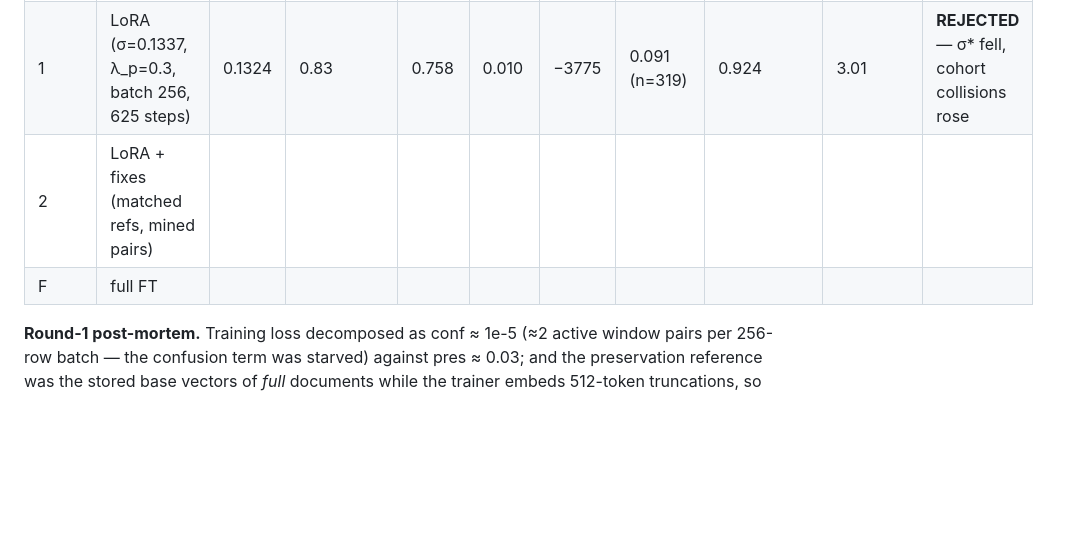
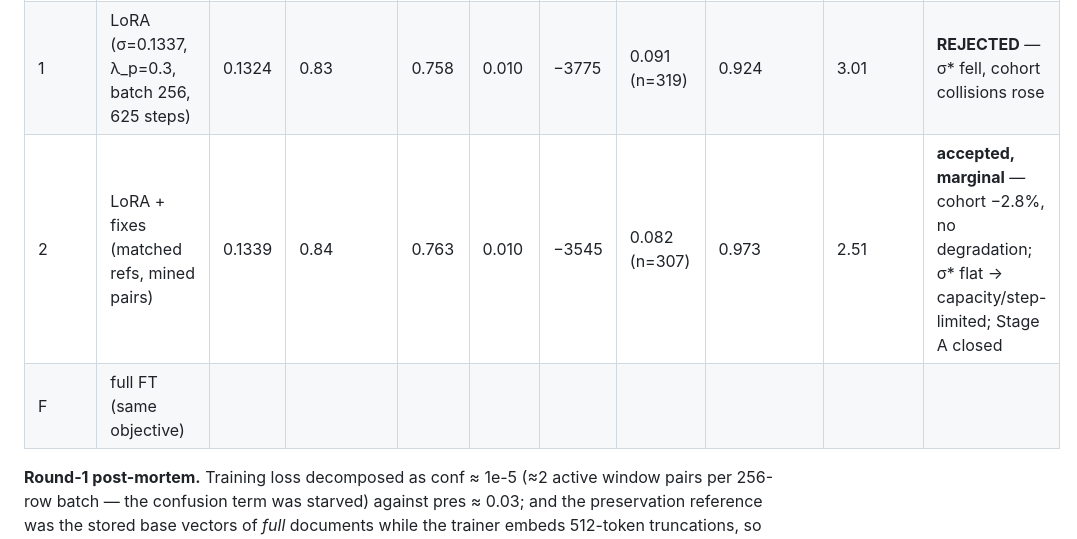
Before and after one commit to pedapudi/ambit, a Markdown page: experiments/e6_encoder_loop/LOOP.md, the part around the change. Rendered like a GitHub page; blank space fills up the shorter version.

Commit message:
E6: round-1 rejected, round-2 accepted-marginal; Stage A closed

```diff
--- a/experiments/e6_encoder_loop/LOOP.md
+++ b/experiments/e6_encoder_loop/LOOP.md
@@ -24,8 +24,8 @@ after all rounds are frozen — blind-then-score.
 | 0-s | base (200k subset) | 0.1337 | 0.84 | 0.769 | 0.010 | −3565 | 0.085 (n=294) | 1.00 | 2.58 (408 held-out) | baseline for all loop rounds |
 | A0 | adapter (stored vectors) | | | | | | | | | |
 | 1 | LoRA (σ=0.1337, λ_p=0.3, batch 256, 625 steps) | 0.1324 | 0.83 | 0.758 | 0.010 | −3775 | 0.091 (n=319) | 0.924 | 3.01 | **REJECTED** — σ* fell, cohort collisions rose |
-| 2 | LoRA + fixes (matched refs, mined pairs) | | | | | | | | | |
-| F | full FT | | | | | | | | | |
+| 2 | LoRA + fixes (matched refs, mined pairs) | 0.1339 | 0.84 | 0.763 | 0.010 | −3545 | 0.082 (n=307) | 0.973 | 2.51 | **accepted, marginal** — cohort −2.8%, no degradation; σ* flat → capacity/step-limited; Stage A closed |
+| F | full FT (same objective) | | | | | | | | | |
 
 **Round-1 post-mortem.** Training loss decomposed as conf ≈ 1e-5 (≈2 active
 window pairs per 256-row batch — the confusion term was starved) against
```
